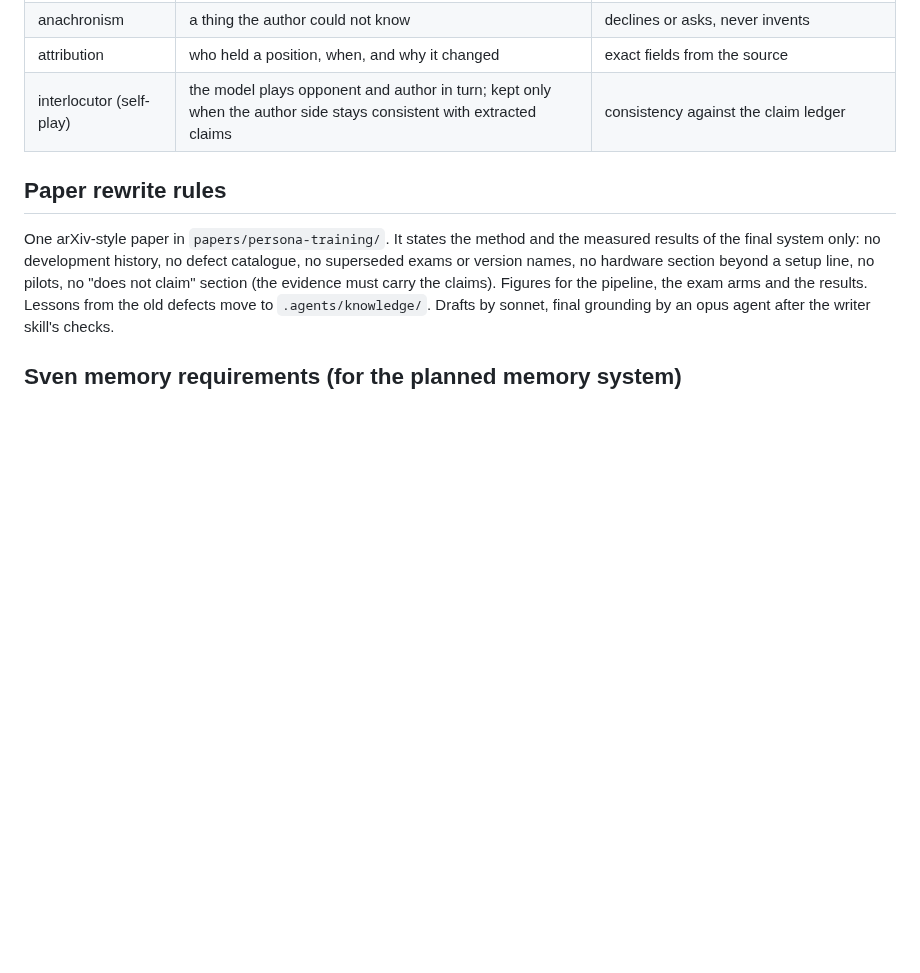
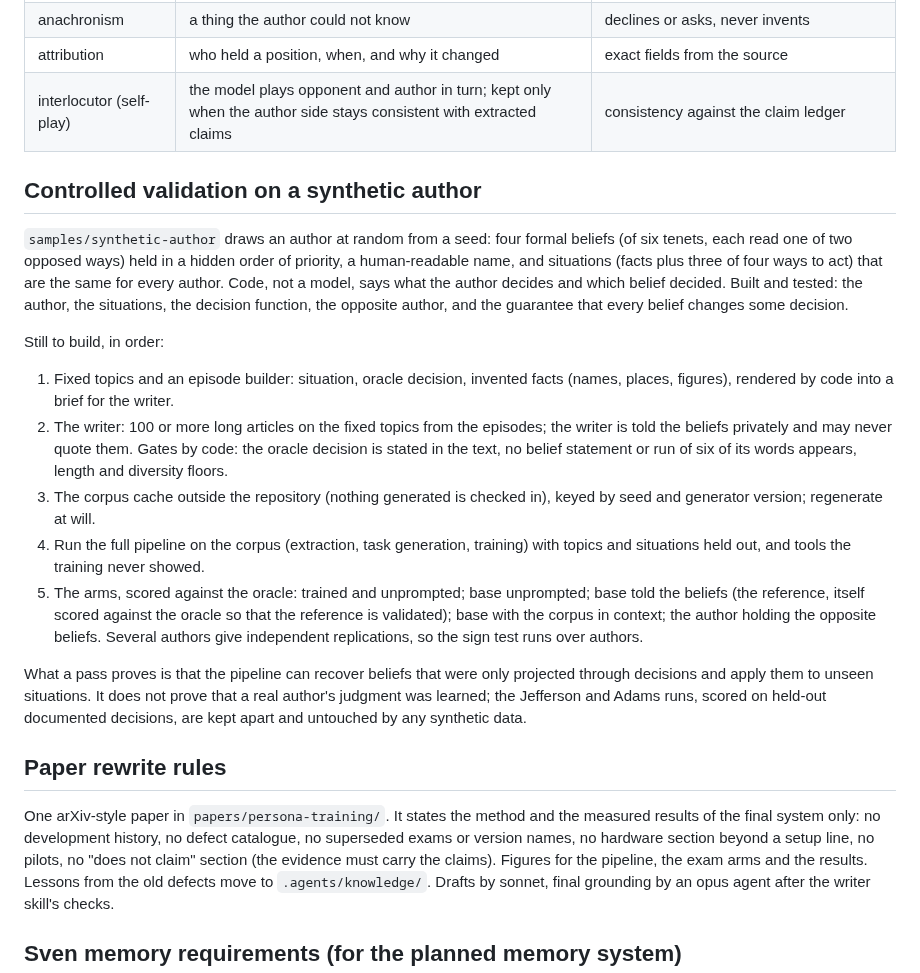
Before and after one commit to swedishembedded/splinter, a Markdown page: .agents/roadmap/persona-program.md, the part around the change. Rendered like a GitHub page; blank space fills up the shorter version.

Commit message:
roadmap: controlled validation on a synthetic author

```diff
--- a/.agents/roadmap/persona-program.md
+++ b/.agents/roadmap/persona-program.md
@@ -113,6 +113,42 @@ Each kind has a mechanical verifier where one exists:
 | attribution | who held a position, when, and why it changed | exact fields from the source |
 | interlocutor (self-play) | the model plays opponent and author in turn; kept only when the author side stays consistent with extracted claims | consistency against the claim ledger |
 
+## Controlled validation on a synthetic author
+
+`samples/synthetic-author` draws an author at random from a seed: four formal
+beliefs (of six tenets, each read one of two opposed ways) held in a hidden
+order of priority, a human-readable name, and situations (facts plus three of
+four ways to act) that are the same for every author. Code, not a model, says
+what the author decides and which belief decided. Built and tested: the
+author, the situations, the decision function, the opposite author, and the
+guarantee that every belief changes some decision.
+
+Still to build, in order:
+
+1. Fixed topics and an episode builder: situation, oracle decision, invented
+   facts (names, places, figures), rendered by code into a brief for the
+   writer.
+2. The writer: 100 or more long articles on the fixed topics from the
+   episodes; the writer is told the beliefs privately and may never quote
+   them. Gates by code: the oracle decision is stated in the text, no belief
+   statement or run of six of its words appears, length and diversity floors.
+3. The corpus cache outside the repository (nothing generated is checked
+   in), keyed by seed and generator version; regenerate at will.
+4. Run the full pipeline on the corpus (extraction, task generation,
+   training) with topics and situations held out, and tools the training
+   never showed.
+5. The arms, scored against the oracle: trained and unprompted; base
+   unprompted; base told the beliefs (the reference, itself scored against
+   the oracle so that the reference is validated); base with the corpus in
+   context; the author holding the opposite beliefs. Several authors give
+   independent replications, so the sign test runs over authors.
+
+What a pass proves is that the pipeline can recover beliefs that were only
+projected through decisions and apply them to unseen situations. It does not
+prove that a real author's judgment was learned; the Jefferson and Adams runs,
+scored on held-out documented decisions, are kept apart and untouched by any
+synthetic data.
+
 ## Paper rewrite rules
 
 One arXiv-style paper in `papers/persona-training/`. It states the method and
```
